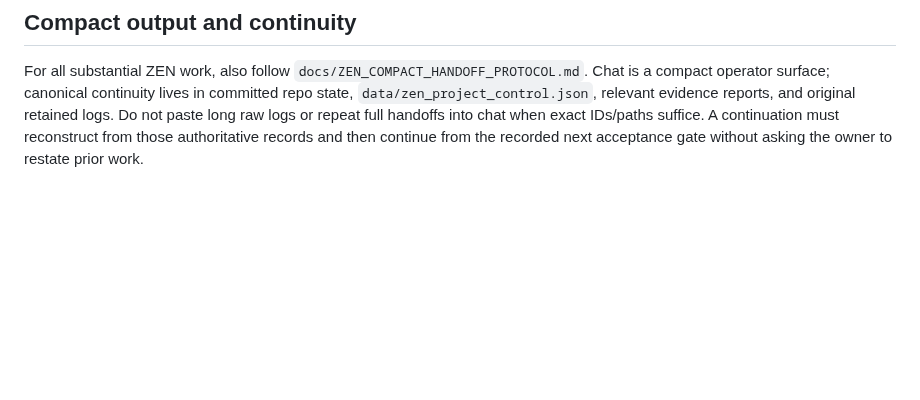
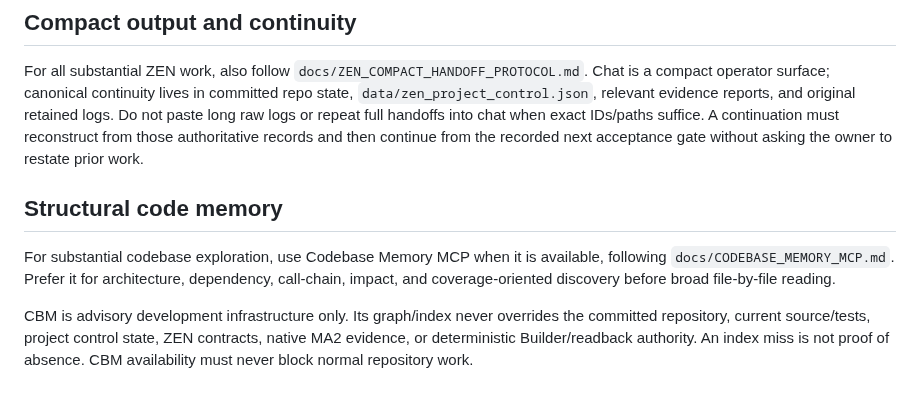
Before and after one commit to zen0904/ZEN-MA2-Agent, a Markdown page: AGENTS.md, the part around the change. GitHub-like rendering; blank space fills up the shorter version.

Commit message:
docs: route coding agents through structural code memory policy

```diff
--- a/AGENTS.md
+++ b/AGENTS.md
@@ -66,3 +66,14 @@ Chat is a compact operator surface; canonical continuity lives in committed repo
 Do not paste long raw logs or repeat full handoffs into chat when exact IDs/paths suffice.
 A continuation must reconstruct from those authoritative records and then continue from
 the recorded next acceptance gate without asking the owner to restate prior work.
+
+## Structural code memory
+
+For substantial codebase exploration, use Codebase Memory MCP when it is available,
+following `docs/CODEBASE_MEMORY_MCP.md`. Prefer it for architecture, dependency,
+call-chain, impact, and coverage-oriented discovery before broad file-by-file reading.
+
+CBM is advisory development infrastructure only. Its graph/index never overrides the
+committed repository, current source/tests, project control state, ZEN contracts,
+native MA2 evidence, or deterministic Builder/readback authority. An index miss is not
+proof of absence. CBM availability must never block normal repository work.
```
